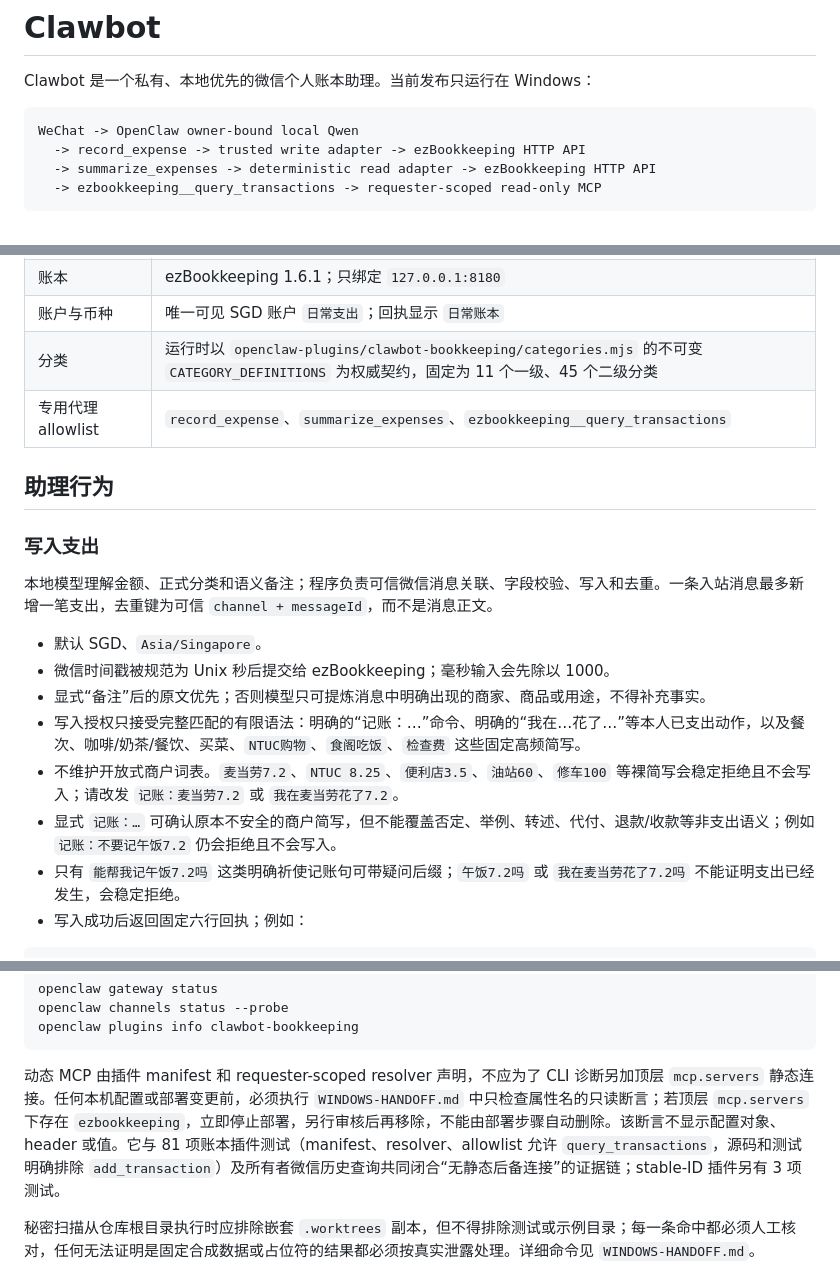
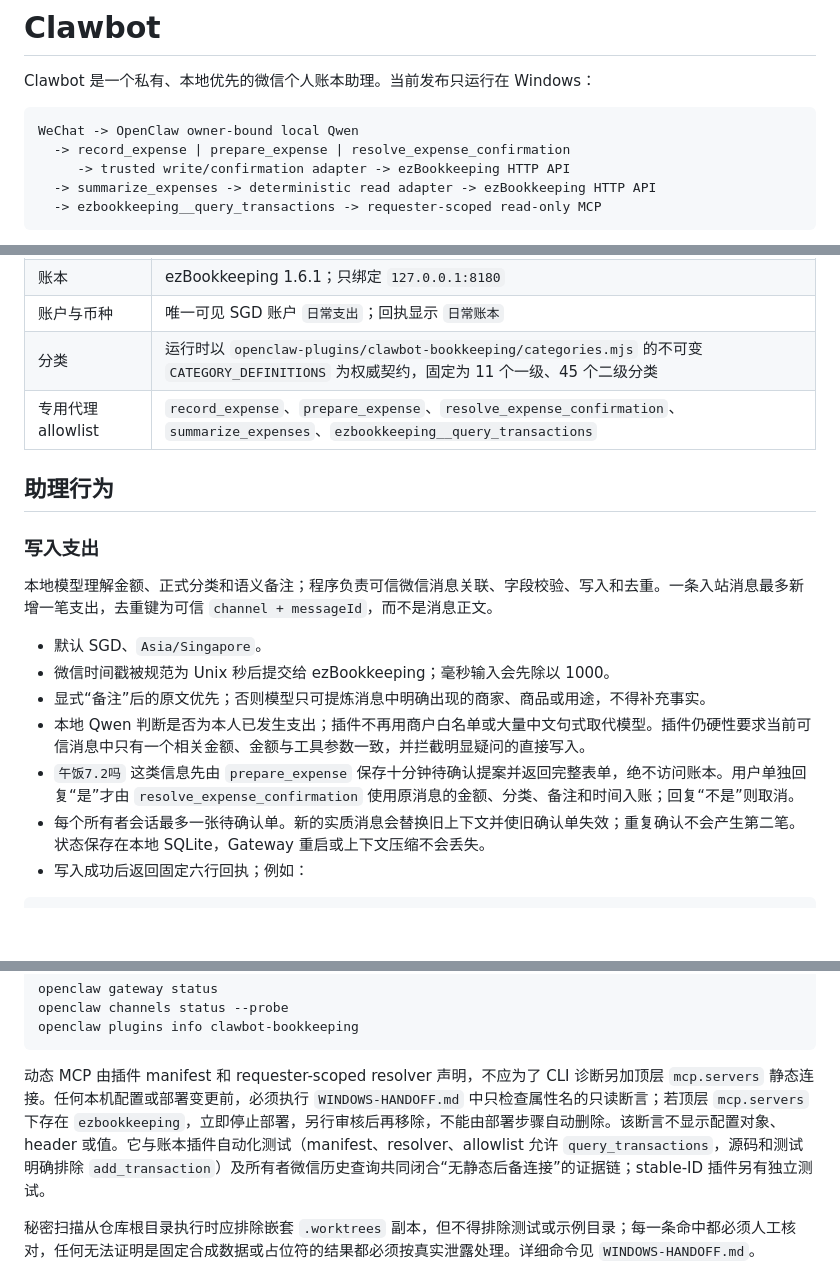
Before and after one commit to Awes0meE/WeChat-Clawbot-Ledger, a Markdown page: README.md, 3 parts joined by grey strips. GitHub-like rendering; blank space fills up the shorter version.

Commit message:
docs: document conversational confirmation flow

````diff
--- a/README.md
+++ b/README.md
@@ -4,7 +4,8 @@ Clawbot 是一个私有、本地优先的微信个人账本助理。当前发布
 
 ```text
 WeChat -> OpenClaw owner-bound local Qwen
-  -> record_expense -> trusted write adapter -> ezBookkeeping HTTP API
+  -> record_expense | prepare_expense | resolve_expense_confirmation
+     -> trusted write/confirmation adapter -> ezBookkeeping HTTP API
   -> summarize_expenses -> deterministic read adapter -> ezBookkeeping HTTP API
   -> ezbookkeeping__query_transactions -> requester-scoped read-only MCP
 ```
@@ -23,7 +24,7 @@ WeChat -> OpenClaw owner-bound local Qwen
 | 账本 | ezBookkeeping 1.6.1；只绑定 `127.0.0.1:8180` |
 | 账户与币种 | 唯一可见 SGD 账户 `日常支出`；回执显示 `日常账本` |
 | 分类 | 运行时以 `openclaw-plugins/clawbot-bookkeeping/categories.mjs` 的不可变 `CATEGORY_DEFINITIONS` 为权威契约，固定为 11 个一级、45 个二级分类 |
-| 专用代理 allowlist | `record_expense`、`summarize_expenses`、`ezbookkeeping__query_transactions` |
+| 专用代理 allowlist | `record_expense`、`prepare_expense`、`resolve_expense_confirmation`、`summarize_expenses`、`ezbookkeeping__query_transactions` |
 
 ## 助理行为
 
@@ -34,10 +35,9 @@ WeChat -> OpenClaw owner-bound local Qwen
 - 默认 SGD、`Asia/Singapore`。
 - 微信时间戳被规范为 Unix 秒后提交给 ezBookkeeping；毫秒输入会先除以 1000。
 - 显式“备注”后的原文优先；否则模型只可提炼消息中明确出现的商家、商品或用途，不得补充事实。
-- 写入授权只接受完整匹配的有限语法：明确的“记账：…”命令、明确的“我在…花了…”等本人已支出动作，以及餐次、咖啡/奶茶/餐饮、买菜、`NTUC购物`、`食阁吃饭`、`检查费` 这些固定高频简写。
-- 不维护开放式商户词表。`麦当劳7.2`、`NTUC 8.25`、`便利店3.5`、`油站60`、`修车100` 等裸简写会稳定拒绝且不会写入；请改发 `记账：麦当劳7.2` 或 `我在麦当劳花了7.2`。
-- 显式 `记账：…` 可确认原本不安全的商户简写，但不能覆盖否定、举例、转述、代付、退款/收款等非支出语义；例如 `记账：不要记午饭7.2` 仍会拒绝且不会写入。
-- 只有 `能帮我记午饭7.2吗` 这类明确祈使记账句可带疑问后缀；`午饭7.2吗` 或 `我在麦当劳花了7.2吗` 不能证明支出已经发生，会稳定拒绝。
+- 本地 Qwen 判断是否为本人已发生支出；插件不再用商户白名单或大量中文句式取代模型。插件仍硬性要求当前可信消息中只有一个相关金额、金额与工具参数一致，并拦截明显疑问的直接写入。
+- `午饭7.2吗` 这类信息先由 `prepare_expense` 保存十分钟待确认提案并返回完整表单，绝不访问账本。用户单独回复“是”才由 `resolve_expense_confirmation` 使用原消息的金额、分类、备注和时间入账；回复“不是”则取消。
+- 每个所有者会话最多一张待确认单。新的实质消息会替换旧上下文并使旧确认单失效；重复确认不会产生第二笔。状态保存在本地 SQLite，Gateway 重启或上下文压缩不会丢失。
 - 写入成功后返回固定六行回执；例如：
 
 ```text
@@ -117,7 +117,7 @@ openclaw channels status --probe
 openclaw plugins info clawbot-bookkeeping
 ```
 
-动态 MCP 由插件 manifest 和 requester-scoped resolver 声明，不应为了 CLI 诊断另加顶层 `mcp.servers` 静态连接。任何本机配置或部署变更前，必须执行 `WINDOWS-HANDOFF.md` 中只检查属性名的只读断言；若顶层 `mcp.servers` 下存在 `ezbookkeeping`，立即停止部署，另行审核后再移除，不能由部署步骤自动删除。该断言不显示配置对象、header 或值。它与 81 项账本插件测试（manifest、resolver、allowlist 允许 `query_transactions`，源码和测试明确排除 `add_transaction`）及所有者微信历史查询共同闭合“无静态后备连接”的证据链；stable-ID 插件另有 3 项测试。
+动态 MCP 由插件 manifest 和 requester-scoped resolver 声明，不应为了 CLI 诊断另加顶层 `mcp.servers` 静态连接。任何本机配置或部署变更前，必须执行 `WINDOWS-HANDOFF.md` 中只检查属性名的只读断言；若顶层 `mcp.servers` 下存在 `ezbookkeeping`，立即停止部署，另行审核后再移除，不能由部署步骤自动删除。该断言不显示配置对象、header 或值。它与账本插件自动化测试（manifest、resolver、allowlist 允许 `query_transactions`，源码和测试明确排除 `add_transaction`）及所有者微信历史查询共同闭合“无静态后备连接”的证据链；stable-ID 插件另有独立测试。
 
 秘密扫描从仓库根目录执行时应排除嵌套 `.worktrees` 副本，但不得排除测试或示例目录；每一条命中都必须人工核对，任何无法证明是固定合成数据或占位符的结果都必须按真实泄露处理。详细命令见 `WINDOWS-HANDOFF.md`。
 
````
Also changed, not shown: other parts of README.md (+1 -1 lines), WINDOWS-HANDOFF.md (+15 -4 lines), docs/bookkeeping-deployment-brief.md (+6 -5 lines).
